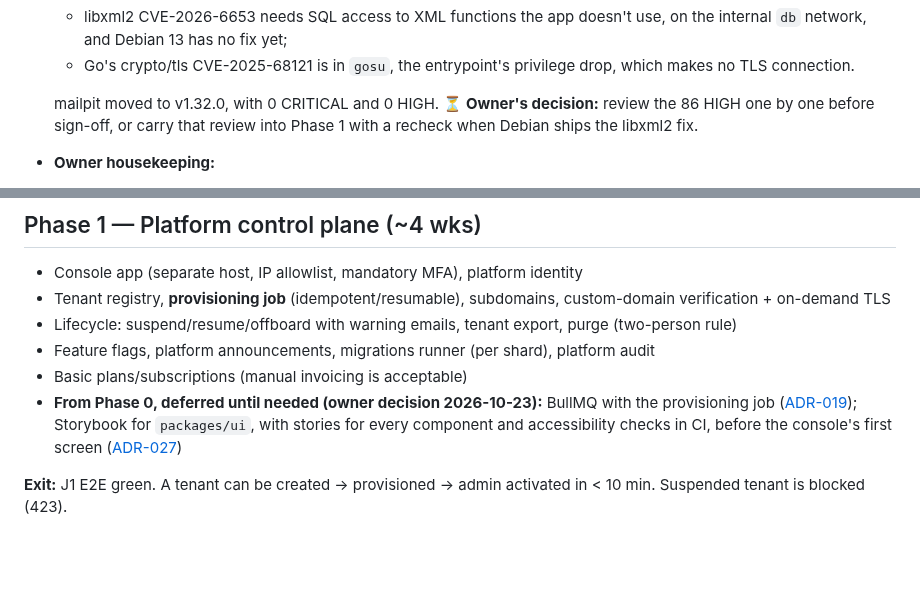
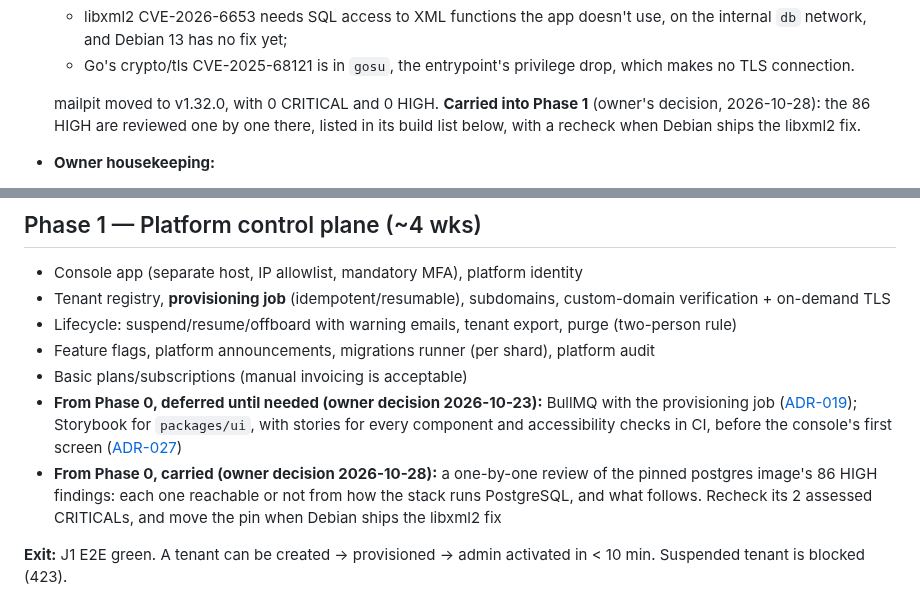
Before and after one commit to w1t3ack3r/univarse, a Markdown page: docs/18-roadmap.md, 2 parts joined by grey strips. Rendered like a GitHub page; blank space fills up the shorter version.

Commit message:
docs(roadmap): the postgres image's HIGH review moves to Phase 1
Co-Authored-By: Claude Opus 5.5 <noreply@anthropic.com>

```diff
--- a/docs/18-roadmap.md
+++ b/docs/18-roadmap.md
@@ -143,7 +143,7 @@ Each roadmap line checked against the repository, CI and the decision log.
   - libxml2 CVE-2026-6653 needs SQL access to XML functions the app doesn't use, on the internal `db` network, and Debian 13 has no fix yet;
   - Go's crypto/tls CVE-2025-68121 is in `gosu`, the entrypoint's privilege drop, which makes no TLS connection.
 
-  mailpit moved to v1.32.0, with 0 CRITICAL and 0 HIGH. **⏳ Owner's decision:** review the 86 HIGH one by one before sign-off, or carry that review into Phase 1 with a recheck when Debian ships the libxml2 fix.
+  mailpit moved to v1.32.0, with 0 CRITICAL and 0 HIGH. **Carried into Phase 1** (owner's decision, 2026-10-28): the 86 HIGH are reviewed one by one there, listed in its build list below, with a recheck when Debian ships the libxml2 fix.
 - **Owner housekeeping:**
   - delete the old backup key file once every set sealed to it is pruned, around 2026-12-01;
   - delete the old Vault file storage `univarse-stack_vault-data` when the owner chooses (B-4);
@@ -160,6 +160,7 @@ Each roadmap line checked against the repository, CI and the decision log.
 - Feature flags, platform announcements, migrations runner (per shard), platform audit
 - Basic plans/subscriptions (manual invoicing is acceptable)
 - **From Phase 0, deferred until needed (owner decision 2026-10-23):** BullMQ with the provisioning job ([ADR-019](19-decision-log.md)); Storybook for `packages/ui`, with stories for every component and accessibility checks in CI, before the console's first screen ([ADR-027](19-decision-log.md))
+- **From Phase 0, carried (owner decision 2026-10-28):** a one-by-one review of the pinned postgres image's 86 HIGH findings: each one reachable or not from how the stack runs PostgreSQL, and what follows. Recheck its 2 assessed CRITICALs, and move the pin when Debian ships the libxml2 fix
 
 **Exit:** J1 E2E green. A tenant can be created → provisioned → admin activated in < 10 min. Suspended tenant is blocked (423).
 
```
